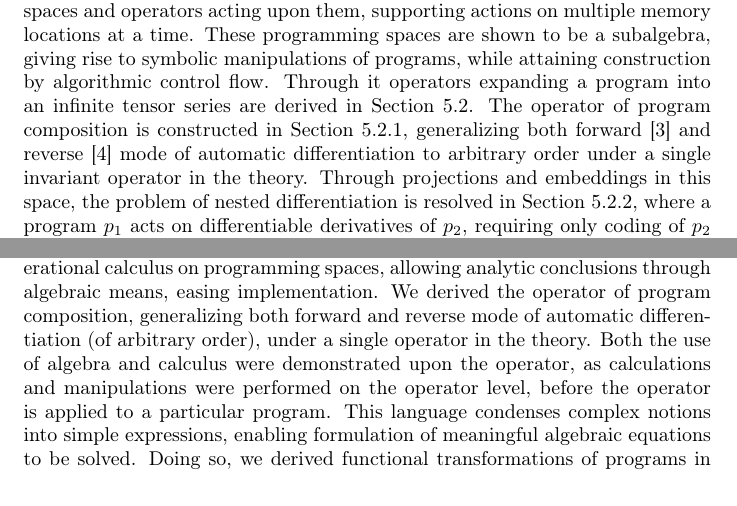
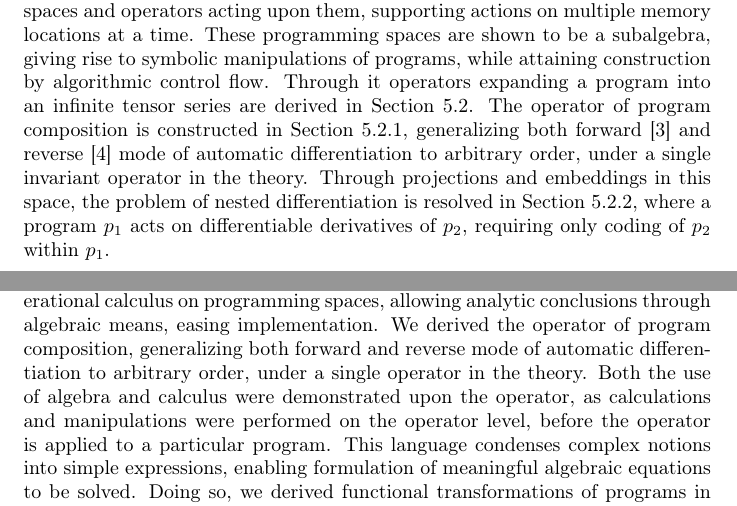
Before and after one commit to ZigaSajovic/dCpp, a LaTeX paper (Operational calculus on programming spaces and generalized tensor networks.tex): two parts of pages 3 and 32 of 34, joined at a grey line, cut so that both start at the same text. Compiled offline with pdfLaTeX.

Commit message:
minor edits

```diff
--- a/Operational calculus on programming spaces and generalized tensor networks.tex
+++ b/Operational calculus on programming spaces and generalized tensor networks.tex
@@ -138,7 +138,7 @@ Just as the discrete nature of physical reality is studied through analytic mean
 The way evaluation of algorithmic expressions differs from evaluation of symbolic expressions of standard analysis, lies at the very core of this dissonance. The disconnect was partially mitigated by methods of automatic differentiation, utilized today in machine learning, engineering, simulations, etc. Yet under the lack of a proper formalism the model collapses when one tries to generalize to such notions as a differentiable program $p_1$ operating on (differentiable) derivatives of another program $p_2$ (where only coding of $p_2$ is required within $p_1$), while retaining the famed expressive freedom.
 Models allowing for nested differentiation \cite{AD1}, still fail in providing algorithms with an algebra enabling study and formulation of programs through analytic equations. Thus, they remain nothing more than means to calculating derivatives \cite{PcAD}, void of any meaningful algebraic insight, lacking the true power the vast field of analysis is endowed with.
 
-The aim of this paper is bridging the gap between programming and analysis. By generalizing on existing models, we show them to be specific views of the same great elephant. Employing tensor algebra, we construct a virtual memory whose internal structure reflects and carries evaluation of algorithmic expressions. In Section \ref{sec:operational} we provide an exact definition and construction of an analytic virtual machine, capable of implementing infinitely-differentiable programming spaces and operators acting upon them, supporting actions on multiple memory locations at a time. These programming spaces are shown to be a subalgebra, giving rise to symbolic manipulations of programs, while attaining construction by algorithmic control flow. Through it operators expanding a program into an infinite tensor series are derived in Section \ref{sec:Vrsta}. The operator of program composition is constructed in Section \ref{sec:compsition}, generalizing both forward \cite{PcAD} and reverse \cite{ReverseAD} mode of automatic differentiation to arbitrary order under a single invariant operator in the theory. Through projections and embeddings in this space, the problem of nested differentiation is resolved in Section \ref{sec:orderReduction}, where a program $p_1$ acts on differentiable derivatives of $p_2$, requiring only coding of $p_2$ within $p_1$.
+The aim of this paper is bridging the gap between programming and analysis. By generalizing on existing models, we show them to be specific views of the same great elephant. Employing tensor algebra, we construct a virtual memory whose internal structure reflects and carries evaluation of algorithmic expressions. In Section \ref{sec:operational} we provide an exact definition and construction of an analytic virtual machine, capable of implementing infinitely-differentiable programming spaces and operators acting upon them, supporting actions on multiple memory locations at a time. These programming spaces are shown to be a subalgebra, giving rise to symbolic manipulations of programs, while attaining construction by algorithmic control flow. Through it operators expanding a program into an infinite tensor series are derived in Section \ref{sec:Vrsta}. The operator of program composition is constructed in Section \ref{sec:compsition}, generalizing both forward \cite{PcAD} and reverse \cite{ReverseAD} mode of automatic differentiation to arbitrary order, under a single invariant operator in the theory. Through projections and embeddings in this space, the problem of nested differentiation is resolved in Section \ref{sec:orderReduction}, where a program $p_1$ acts on differentiable derivatives of $p_2$, requiring only coding of $p_2$ within $p_1$.
 
 Theory grants us the ability to choose programs' complexity through approximations inhabiting the virtual space. It being modeled by tensor algebra consisting of multi-linear maps is tailor made for efficient implementation by GPU parallelism \cite{TensorGPU}. In Section \ref{sec:FTP}, employing the developed algebra, we derive functional transformations of programs in an arbitrary function basis.
 As different hardware is optimized for running of different sets of functions, this proves useful with adapting code to fit specific hardware.
@@ -1465,7 +1465,7 @@ By interpreting heuristics as principles, we can improve any part of the program
 
 Existence of a program is embedded in a virtual reality, forming a system of objects undergoing change in a virtual space. Just as the reality inhabited by us is being studied by science, revealing principles and laws, so can the virtual reality inhabited by programs. Yet here lies a tougher task, as the laws of the system are simultaneously observed and constructed \footnote{the universe is bug-free, up to philosophic precision, while our programs are not}. This reinforces the need for a language capable of not only capturing, but also constructing digital phenomena, a feat demonstrated by the theory presented in this paper.
 
-Like Feynman \cite{Feynman} and Heaviside \cite{HeavisideOperational} for physics before us, we developed operational calculus on programming spaces, allowing analytic conclusions through algebraic means, easing implementation. We derived the operator of program composition, generalizing both forward and reverse mode of automatic differentiation (of arbitrary order), under a single operator in the theory. Both the use of algebra and calculus were demonstrated upon the operator, as calculations and manipulations were performed on the operator level, before the operator is applied to a particular program.
+Like Feynman \cite{Feynman} and Heaviside \cite{HeavisideOperational} for physics before us, we developed operational calculus on programming spaces, allowing analytic conclusions through algebraic means, easing implementation. We derived the operator of program composition, generalizing both forward and reverse mode of automatic differentiation to arbitrary order, under a single operator in the theory. Both the use of algebra and calculus were demonstrated upon the operator, as calculations and manipulations were performed on the operator level, before the operator is applied to a particular program.
 This language condenses complex notions into simple expressions, enabling formulation of meaningful algebraic equations to be solved. Doing so, we derived functional transformations of programs in arbitrary function basis', a useful tool when adapting code to the specifics of a given hardware, among other.
 All such formulations are invariant not only to the choice of a programming space, but also to the point in execution of a program, introducing the principle of general covariance \cite{GeneralCovariance} to programming. Offerings of this principle were exploited, as we designed methods on how transformations are to be interchangeably applied in practice in Section \ref{sec:TransInPractice}. These methods allow for seamless transitions between transformed forms and original code throughout the program. All analytic machines attain and expand on the expressive freedom of algorithmic control flow, as they fully integrate control structures.
 
```
Also changed, not shown: Operational calculus on programming spaces and generalized tensor networks.tex (2 more changed lines).
